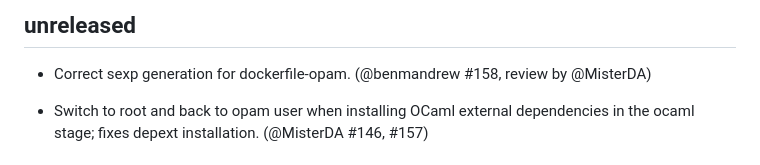
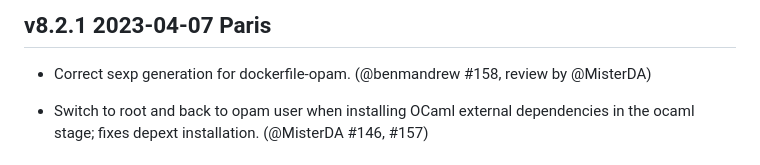
Before and after one commit to ocurrent/ocaml-dockerfile, a Markdown page: CHANGES.md, the part around the change. Drawn GitHub-style.

Commit message:
release v8.2.1

```diff
--- a/CHANGES.md
+++ b/CHANGES.md
@@ -1,5 +1,5 @@
-unreleased
-----------
+v8.2.1 2023-04-07 Paris
+-----------------------
 
 - Correct sexp generation for dockerfile-opam.
   (@benmandrew #158, review by @MisterDA)
```
